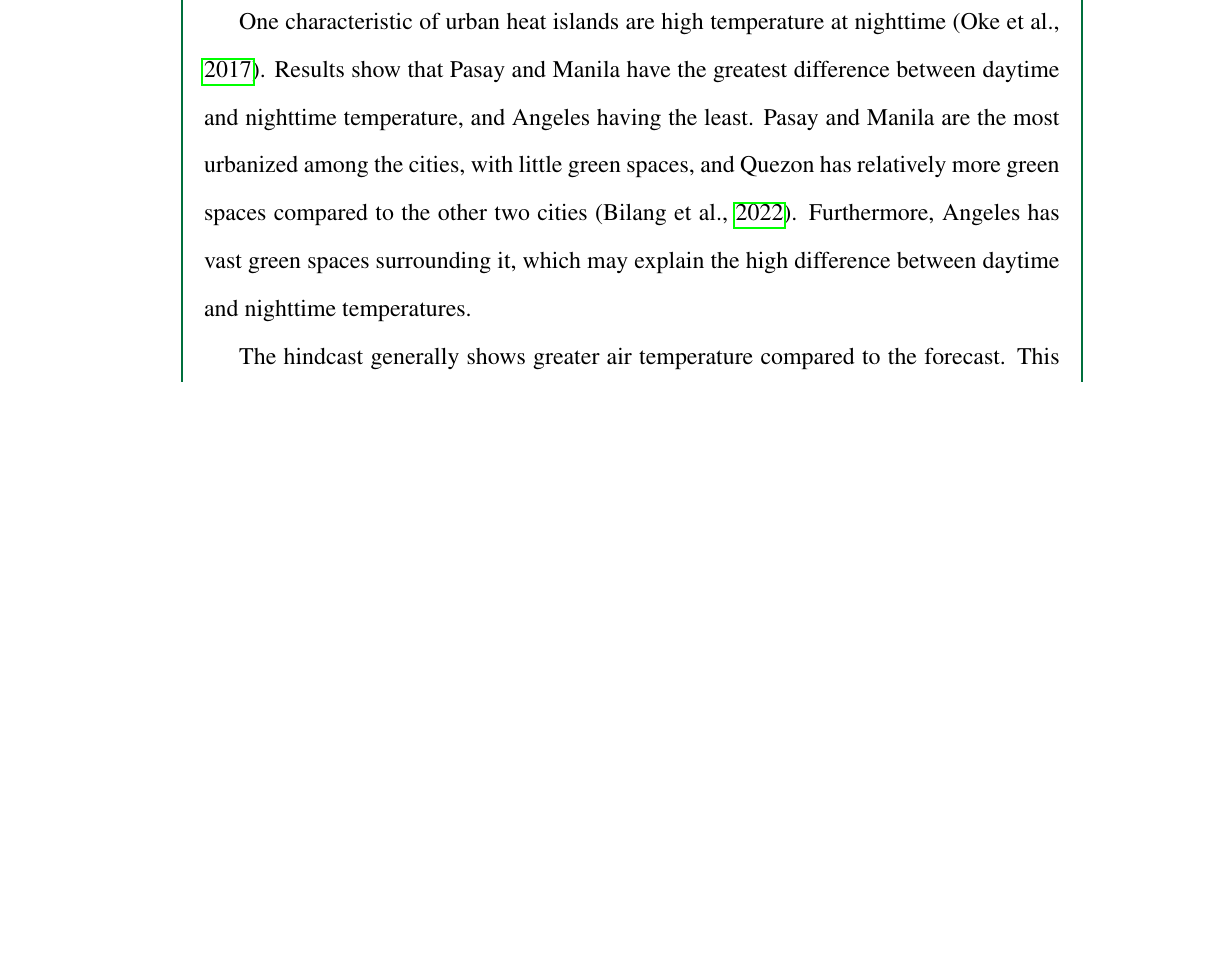
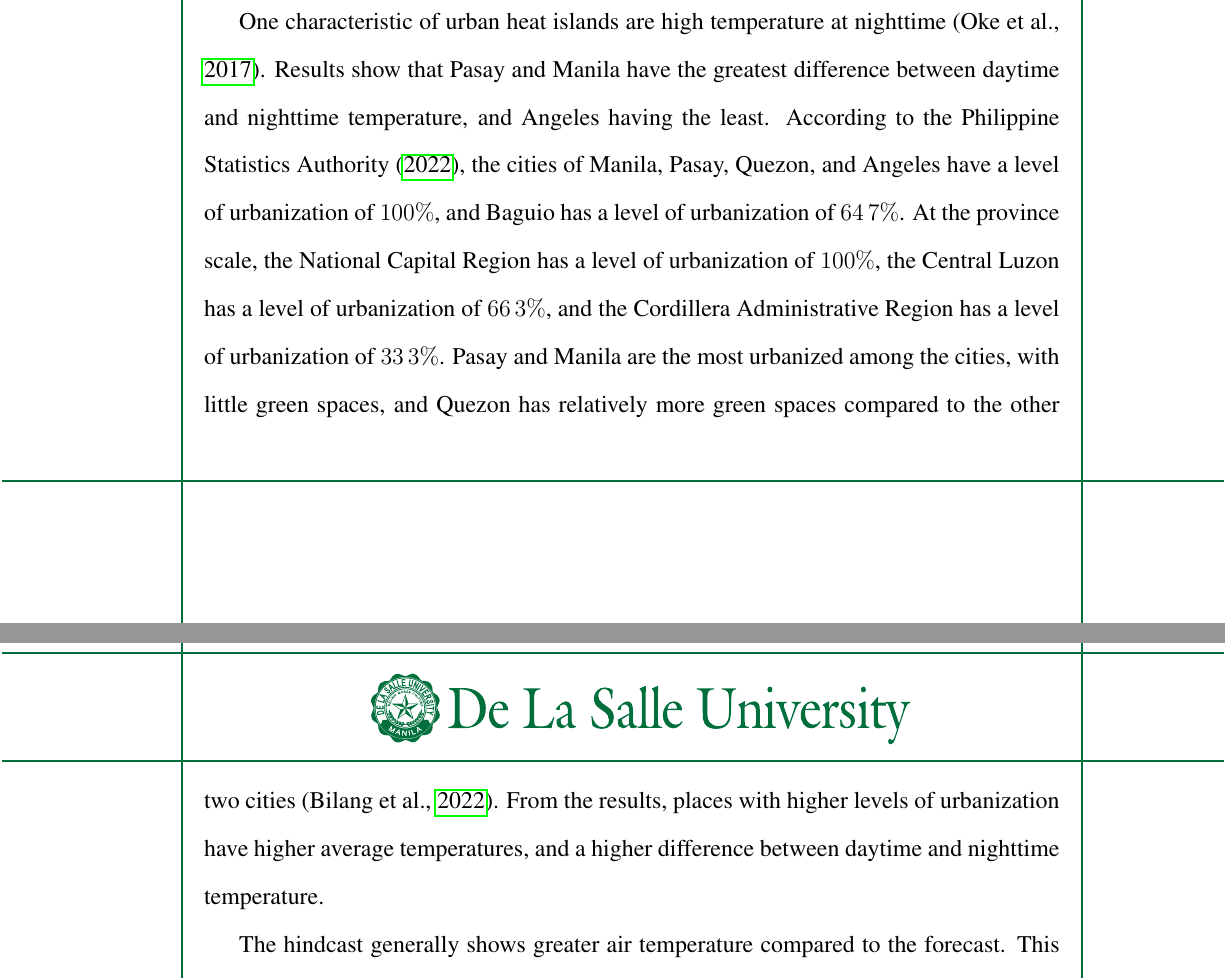
Before and after one commit to ericson-domingo-ug/thesis-latex, a LaTeX thesis (thesis.tex, which reads body/results.tex): part of page 67 of 97 before the commit and two parts of pages 67 and 68 of 97 after it, the two joined at a grey line, cut so that both start at the same text, the shorter picture padded with empty space. Compiled offline with pdfLaTeX.

Commit message:
Add discussion on urbanization of cities

```diff
--- a/body/results.tex
+++ b/body/results.tex
@@ -539,9 +539,19 @@
 
 	One characteristic of urban heat islands are high temperature at nighttime (\cite{Oke2017urban}).
 	Results show that Pasay and Manila have the greatest difference between daytime and nighttime temperature, and Angeles having the least.
+	According to the \textcite{PSA2022},
+		the cities of Manila, Pasay, Quezon, and Angeles have a level of urbanization of $\si{100}{\%}$,
+		and
+		Baguio has a level of urbanization of $\si{64.7}{\%}$.
+	At the province scale,
+		the National Capital Region has a level of urbanization of $\si{100}{\%}$,
+		the Central Luzon has a level of urbanization of $\si{66.3
+		}{\%}$,
+		and
+		the Cordillera Administrative Region has a level of urbanization of $\si{33.3}{\%}$.
 	Pasay and Manila are the most urbanized among the cities, with little green spaces,
 	and Quezon has relatively more green spaces compared to the other two cities (\cite{Bilang2022}).
-	Furthermore, Angeles has vast green spaces surrounding it, which may explain the high difference between daytime and nighttime temperatures.
+	From the results, places with higher levels of urbanization have higher average temperatures, and a higher difference between daytime and nighttime temperature.
 
 	The hindcast generally shows greater air temperature compared to the forecast.
 	This may be because the two simulations use different data sets.
```
